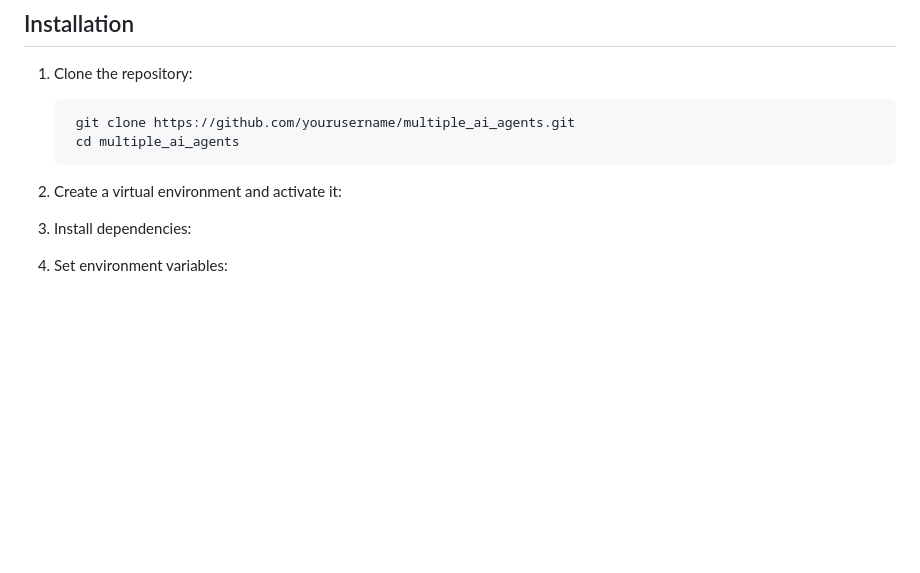
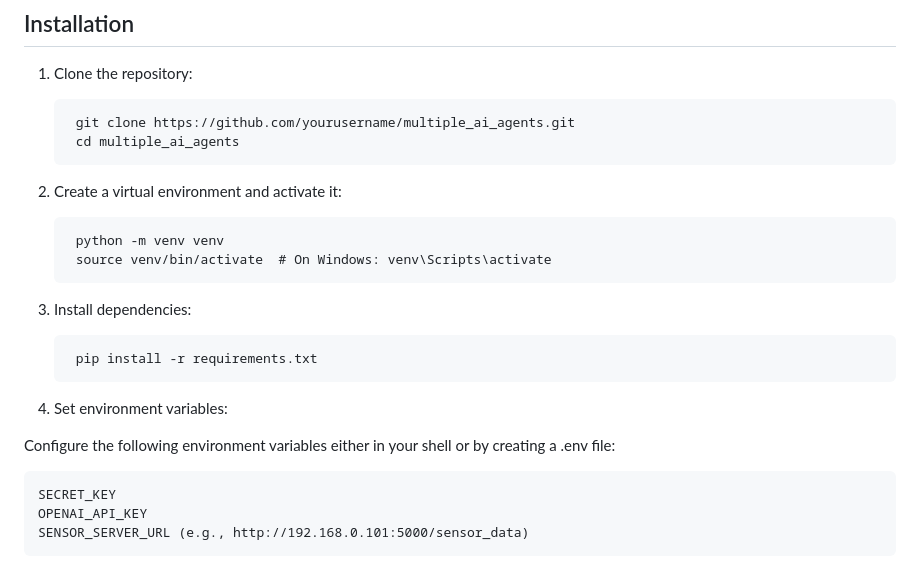
Before and after one commit to AygunVarol/multiple-ai-agents, a Markdown page: README.md, the part around the change. Drawn GitHub-style; blank space fills up the shorter version.

```diff
--- a/README.md
+++ b/README.md
@@ -74,5 +74,18 @@ multiple_ai_agents/
         cd multiple_ai_agents
 
 2. Create a virtual environment and activate it:
+
+        python -m venv venv
+        source venv/bin/activate  # On Windows: venv\Scripts\activate
+
 3. Install dependencies:
+
+        pip install -r requirements.txt
+
 4. Set environment variables:
+
+Configure the following environment variables either in your shell or by creating a .env file:
+
+    SECRET_KEY
+    OPENAI_API_KEY
+    SENSOR_SERVER_URL (e.g., http://192.168.0.101:5000/sensor_data)
```
